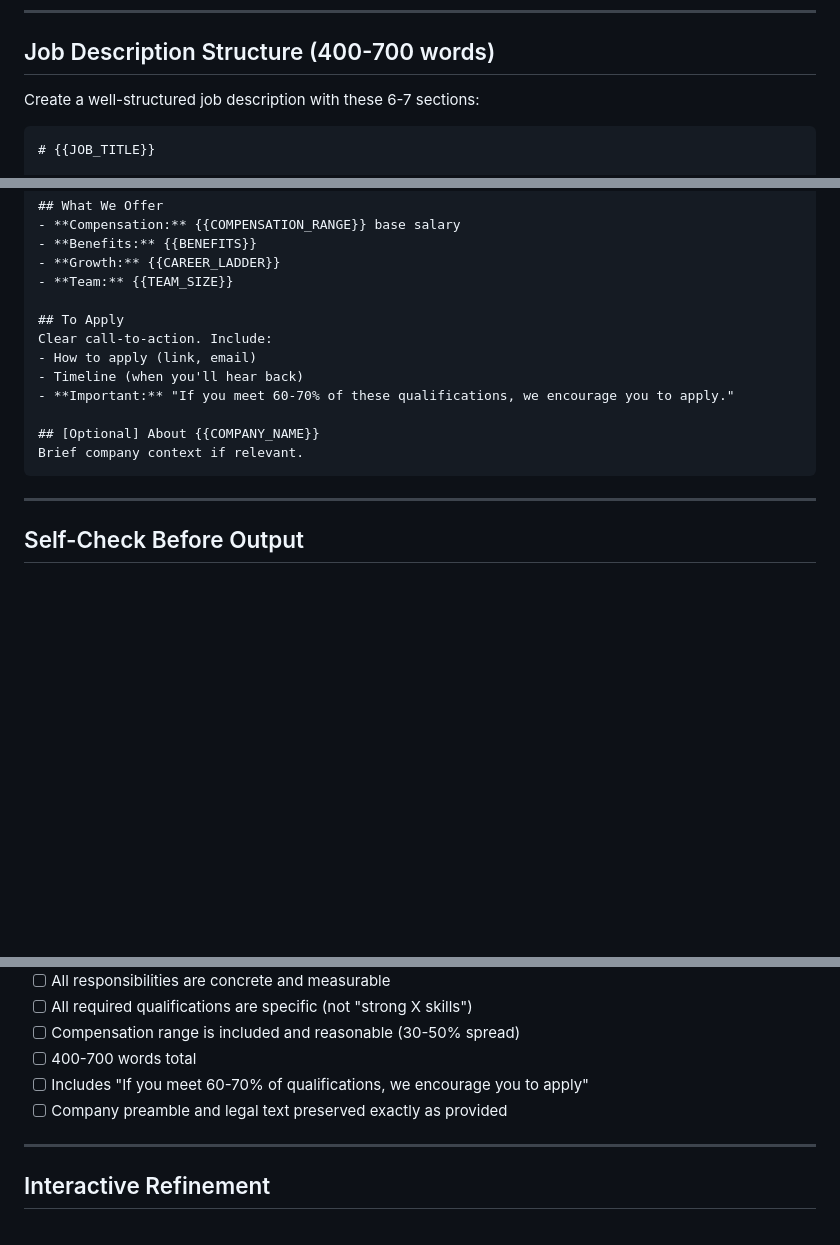
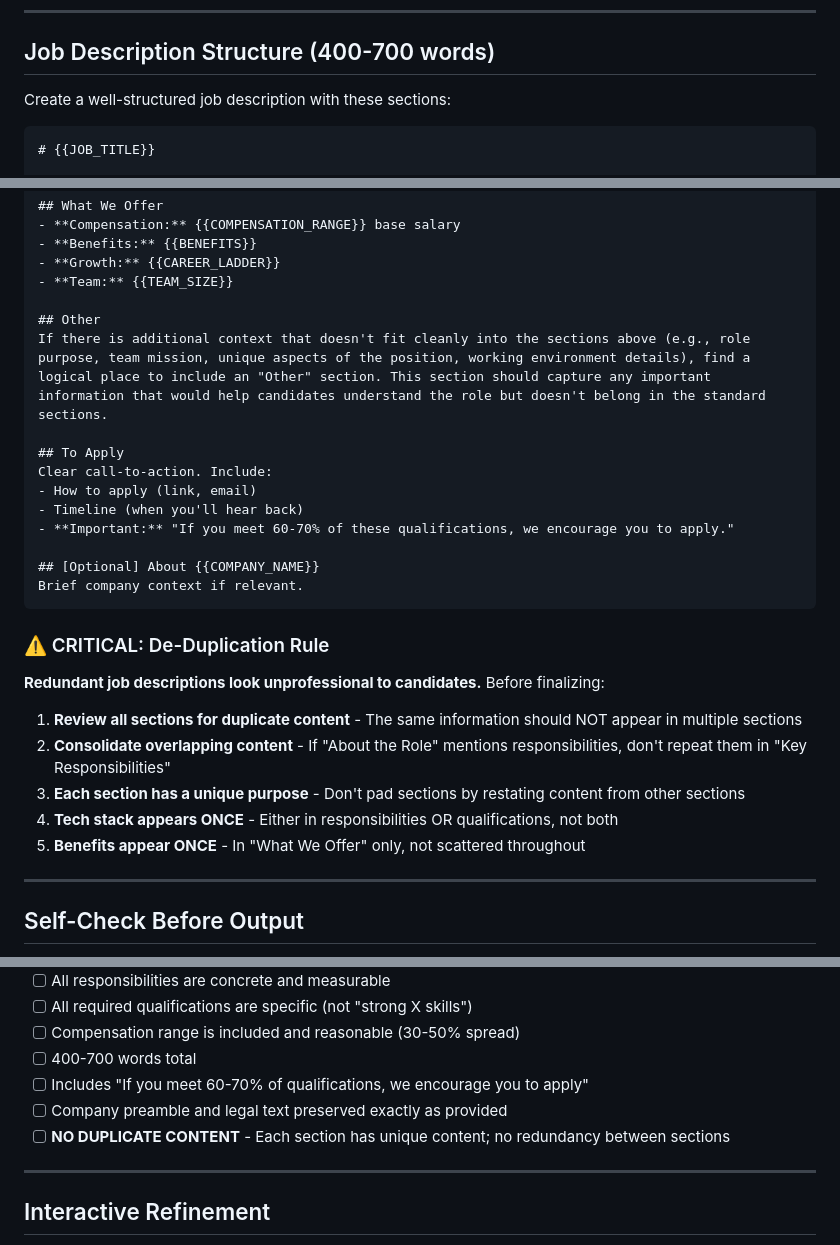
Before and after one commit to bordenet/jd-assistant, a Markdown page: prompts/phase1.md, 3 parts joined by grey strips. Rendered like a GitHub page; blank space fills up the shorter version.

Commit message:
feat: add Other section and de-duplication rules to prompts (#16)
Phase 1 changes:
- Added 'Other' section instruction for content that doesn't fit standard sections
  (role purpose, team mission, unique aspects, working environment)
- Added de-duplication rule with specific guidance to avoid redundant content

Phase 2 changes:
- Added 'Duplicate Content' checklist to flag redundancy issues
- Reviewers now check for same info in multiple sections

Phase 3 changes:
- Added de-duplication to final validation checklist
- Emphasizes that redundant JDs look unprofessional to candidates

````diff
--- a/prompts/phase1.md
+++ b/prompts/phase1.md
@@ -104,7 +104,7 @@ These phrases repel qualified candidates:
 
 ## Job Description Structure (400-700 words)
 
-Create a well-structured job description with these 6-7 sections:
+Create a well-structured job description with these sections:
 
 ```markdown
 # {{JOB_TITLE}}
@@ -136,6 +136,9 @@ Create a well-structured job description with these 6-7 sections:
 - **Growth:** {{CAREER_LADDER}}
 - **Team:** {{TEAM_SIZE}}
 
+## Other
+If there is additional context that doesn't fit cleanly into the sections above (e.g., role purpose, team mission, unique aspects of the position, working environment details), find a logical place to include an "Other" section. This section should capture any important information that would help candidates understand the role but doesn't belong in the standard sections.
+
 ## To Apply
 Clear call-to-action. Include:
 - How to apply (link, email)
@@ -145,6 +148,16 @@ Clear call-to-action. Include:
 ## [Optional] About {{COMPANY_NAME}}
 Brief company context if relevant.
 ```
+
+### ⚠️ CRITICAL: De-Duplication Rule
+
+**Redundant job descriptions look unprofessional to candidates.** Before finalizing:
+
+1. **Review all sections for duplicate content** - The same information should NOT appear in multiple sections
+2. **Consolidate overlapping content** - If "About the Role" mentions responsibilities, don't repeat them in "Key Responsibilities"
+3. **Each section has a unique purpose** - Don't pad sections by restating content from other sections
+4. **Tech stack appears ONCE** - Either in responsibilities OR qualifications, not both
+5. **Benefits appear ONCE** - In "What We Offer" only, not scattered throughout
 
 ---
 
@@ -161,6 +174,7 @@ Before providing your response, verify:
 - [ ] 400-700 words total
 - [ ] Includes "If you meet 60-70% of qualifications, we encourage you to apply"
 - [ ] Company preamble and legal text preserved exactly as provided
+- [ ] **NO DUPLICATE CONTENT** - Each section has unique content; no redundancy between sections
 
 ---
 
````
Also changed, not shown: prompts/phase2.md (+7 -0 lines), prompts/phase3.md (+1 -0 lines).
